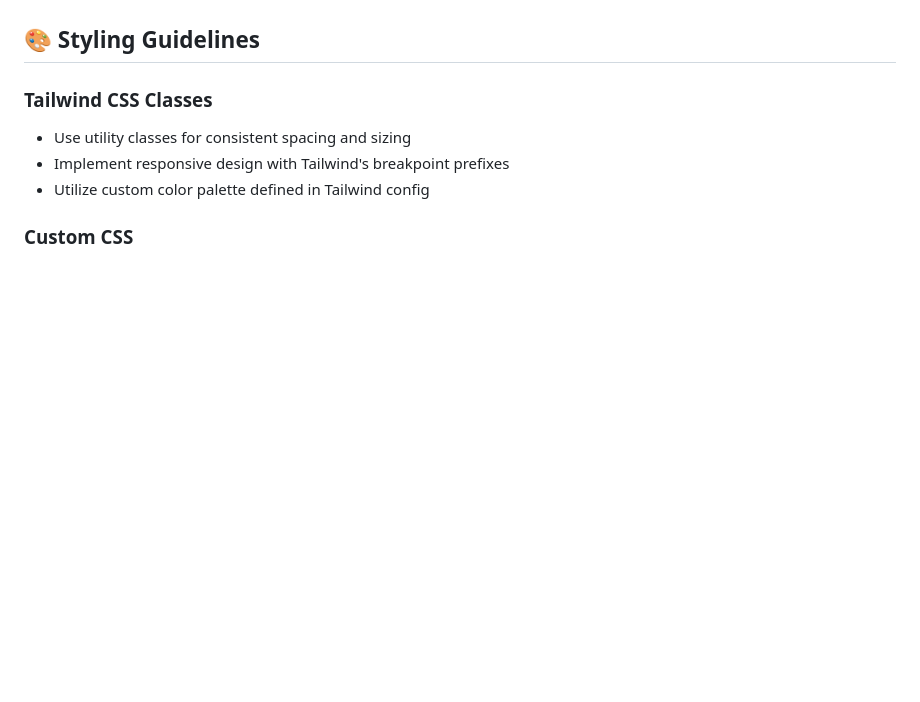
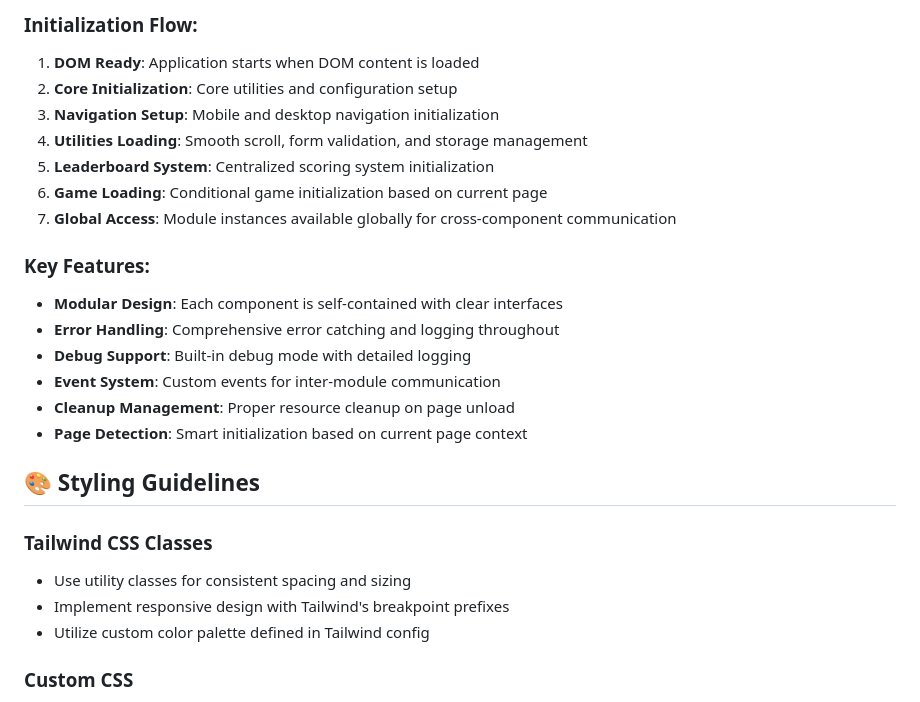
Before and after one commit to Revou-FSSE-Jun25/milestone-2-rachmandika29, a Markdown page: README.md, the part around the change printed below. GitHub-like rendering; blank space fills up the shorter version.

```diff
--- a/README.md
+++ b/README.md
@@ -128,3 +192,19 @@ mainkeun-landing-page/
+### Initialization Flow:
+1. **DOM Ready**: Application starts when DOM content is loaded
+2. **Core Initialization**: Core utilities and configuration setup
+3. **Navigation Setup**: Mobile and desktop navigation initialization
+4. **Utilities Loading**: Smooth scroll, form validation, and storage management
+5. **Leaderboard System**: Centralized scoring system initialization
+6. **Game Loading**: Conditional game initialization based on current page
+7. **Global Access**: Module instances available globally for cross-component communication
+
+### Key Features:
+- **Modular Design**: Each component is self-contained with clear interfaces
+- **Error Handling**: Comprehensive error catching and logging throughout
+- **Debug Support**: Built-in debug mode with detailed logging
+- **Event System**: Custom events for inter-module communication
+- **Cleanup Management**: Proper resource cleanup on page unload
+- **Page Detection**: Smart initialization based on current page context
 
 ## 🎨 Styling Guidelines
 
```
Also changed, not shown: other parts of README.md (+109 -45 lines).
